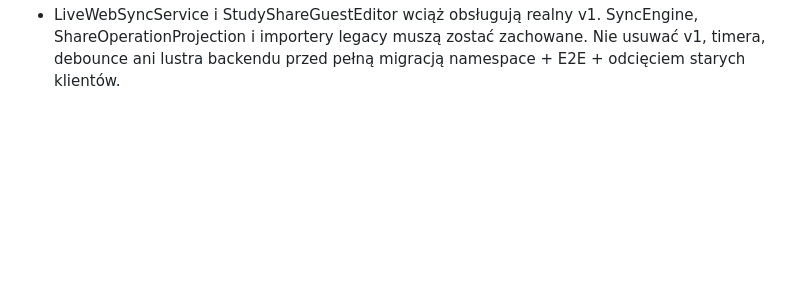
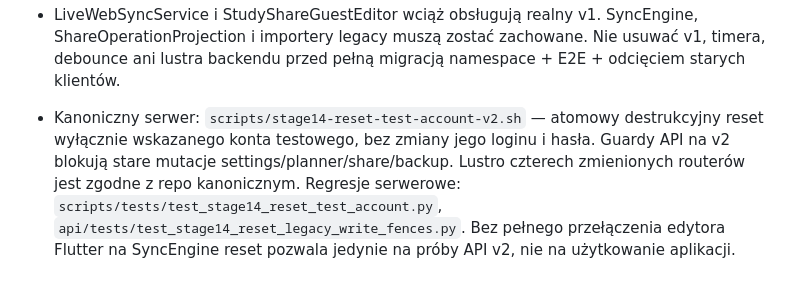
Before and after one commit to ZuzannaBran/NaNotateczki, a Markdown page: PROJECT_MAP.md, the part around the change. GitHub-like rendering; blank space fills up the shorter version.

Commit message:
chat: map test-account v2 reset and legacy mutation fences

```diff
--- a/PROJECT_MAP.md
+++ b/PROJECT_MAP.md
@@ -2574,3 +2574,13 @@ Linux: użytkownik instaluje `zenity` (file picker) i `poppler-utils` (PDF).
   SyncEngine, ShareOperationProjection i importery legacy muszą zostać
   zachowane. Nie usuwać v1, timera, debounce ani lustra backendu
   przed pełną migracją namespace + E2E + odcięciem starych klientów.
+
+- Kanoniczny serwer: `scripts/stage14-reset-test-account-v2.sh` —
+  atomowy destrukcyjny reset wyłącznie wskazanego konta testowego,
+  bez zmiany jego loginu i hasła. Guardy API na v2 blokują stare
+  mutacje settings/planner/share/backup. Lustro czterech zmienionych
+  routerów jest zgodne z repo kanonicznym. Regresje serwerowe:
+  `scripts/tests/test_stage14_reset_test_account.py`,
+  `api/tests/test_stage14_reset_legacy_write_fences.py`.
+  Bez pełnego przełączenia edytora Flutter na SyncEngine
+  reset pozwala jedynie na próby API v2, nie na użytkowanie aplikacji.
```
